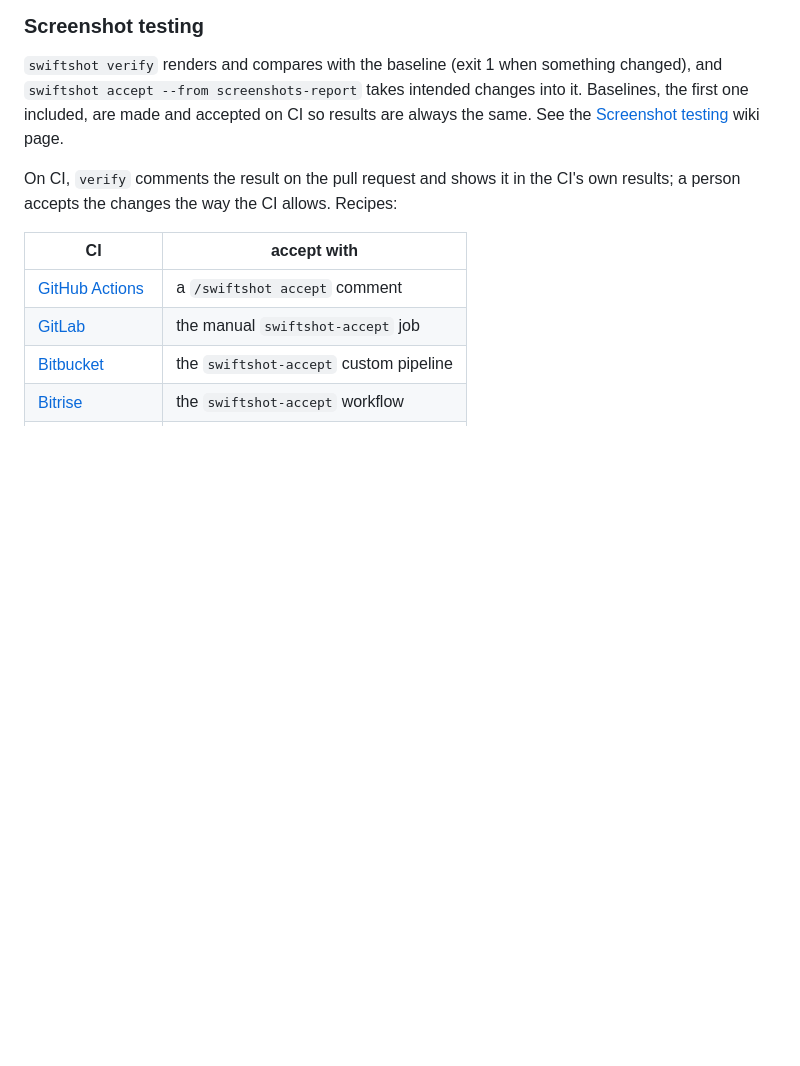
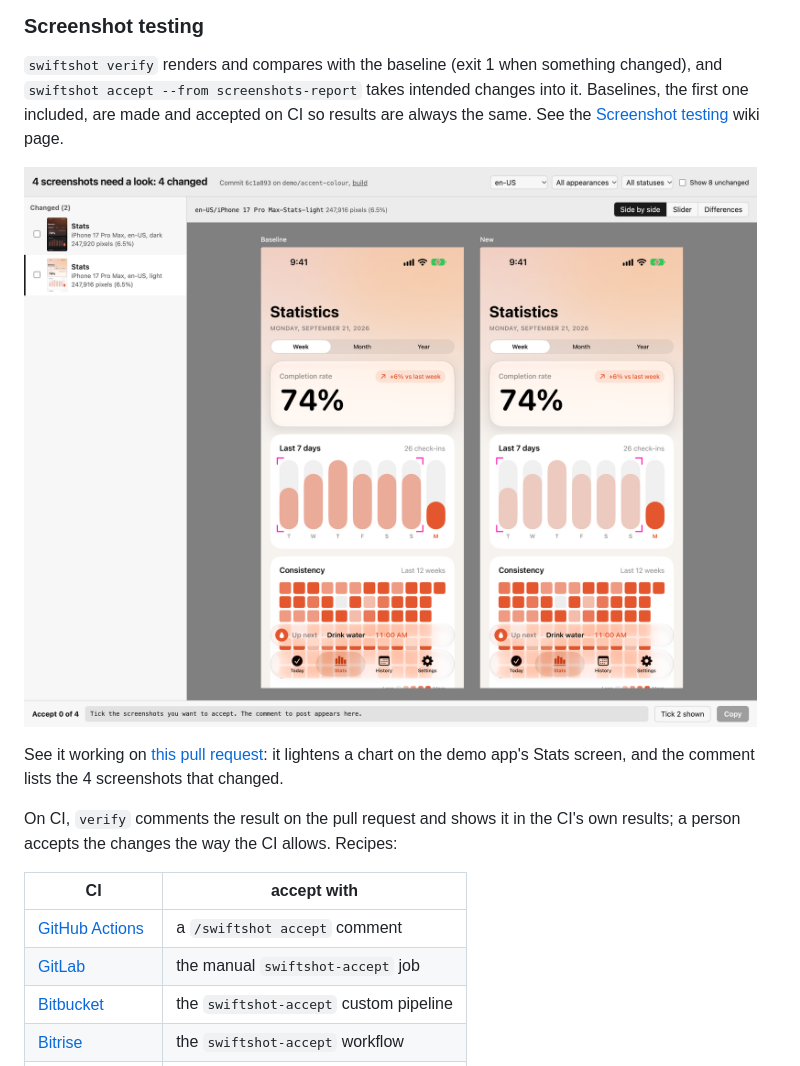
Before and after one commit to LukasAnda/swiftshot, a Markdown page: README.md, the part around the change. Rendered like a GitHub page; pictures changed too: docs/wiki/images/report.png (added); blank space fills up the shorter version.

Commit message:
Show the report and the demo pull request in the docs (#35)
Adds a screenshot of the HTML report to the README and the Screenshot
testing wiki page, and links #34 as a working example.

```diff
--- a/README.md
+++ b/README.md
@@ -175,6 +175,11 @@ Needs Flutter 3.35+ (widget previews) and a JDK 21+. See the
 `swiftshot accept --from screenshots-report` takes intended changes into it. Baselines, the first
 one included, are made and accepted on CI so results are always the same. See the
 [Screenshot testing](https://github.com/LukasAnda/swiftshot/wiki/Screenshot-testing) wiki page.
+
+![The HTML report: a changed Stats screen side by side with its baseline, the change framed](docs/wiki/images/report.png)
+
+See it working on [this pull request](https://github.com/LukasAnda/swiftshot/pull/34): it lightens
+a chart on the demo app's Stats screen, and the comment lists the 4 screenshots that changed.
 
 On CI, `verify` comments the result on the pull request and shows it in the CI's own results; a
 person accepts the changes the way the CI allows. Recipes:
```
Also changed, not shown: docs/wiki/Screenshot-testing.md (+5 -0 lines), 1 other file.
